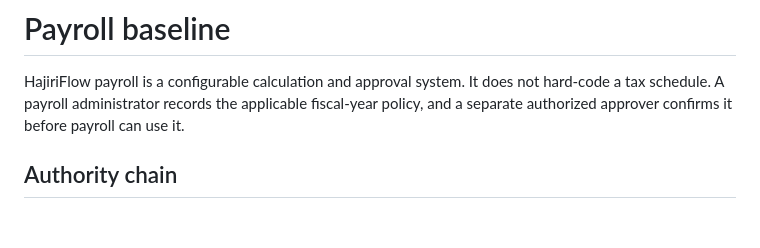
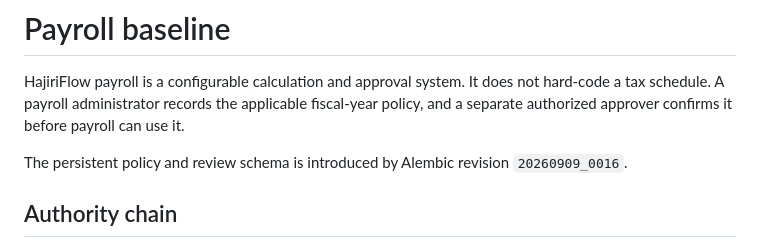
Before and after one commit to Nischhalsubba/HajiriFlow, a Markdown page: app/docs/PAYROLL_BASELINE.md, the part around the change. Rendered like a GitHub page; blank space fills up the shorter version.

Commit message:
docs: record payroll baseline migration

```diff
--- a/app/docs/PAYROLL_BASELINE.md
+++ b/app/docs/PAYROLL_BASELINE.md
@@ -1,6 +1,8 @@
 # Payroll baseline
 
 HajiriFlow payroll is a configurable calculation and approval system. It does not hard-code a tax schedule. A payroll administrator records the applicable fiscal-year policy, and a separate authorized approver confirms it before payroll can use it.
+
+The persistent policy and review schema is introduced by Alembic revision `20260909_0016`.
 
 ## Authority chain
 
```
